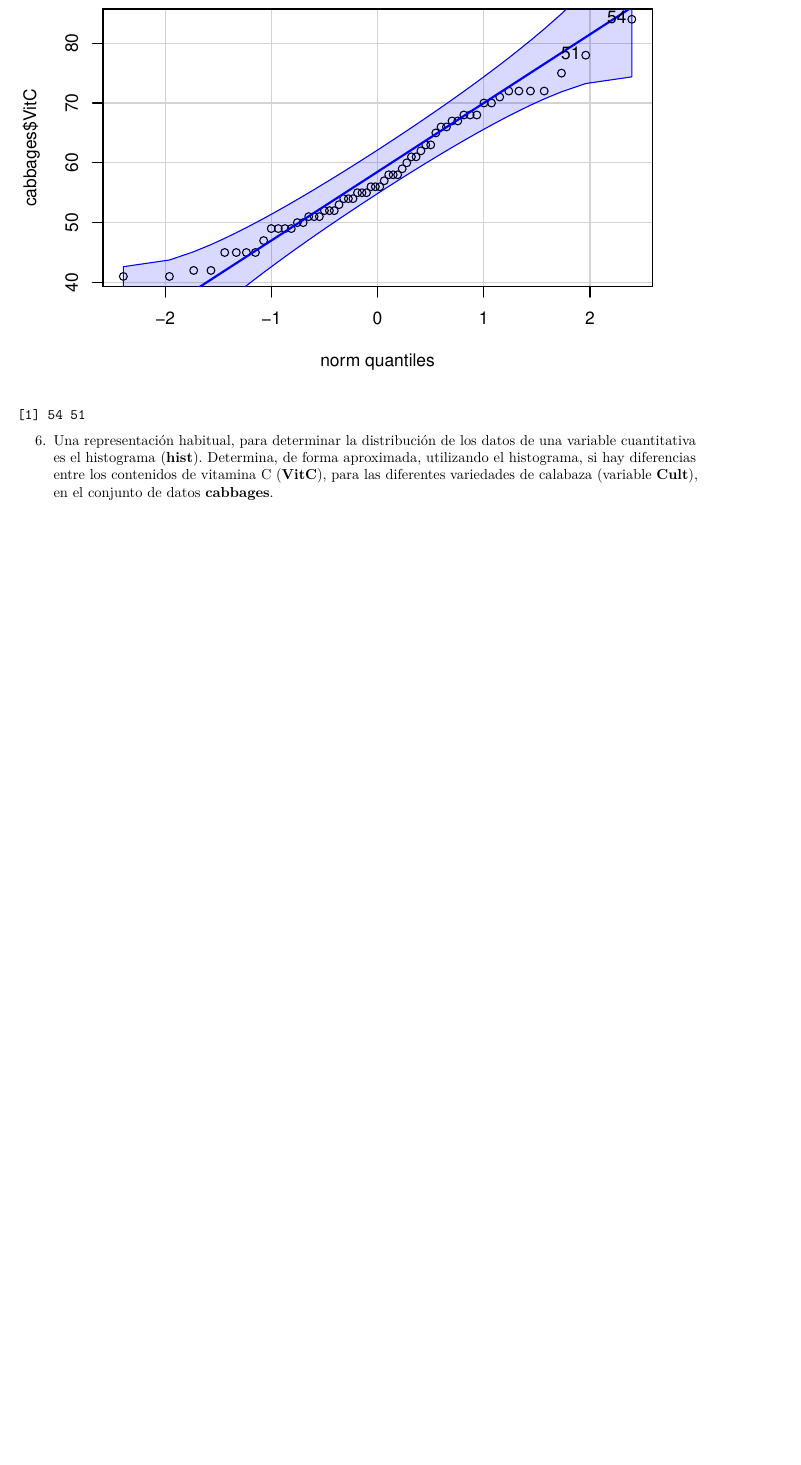
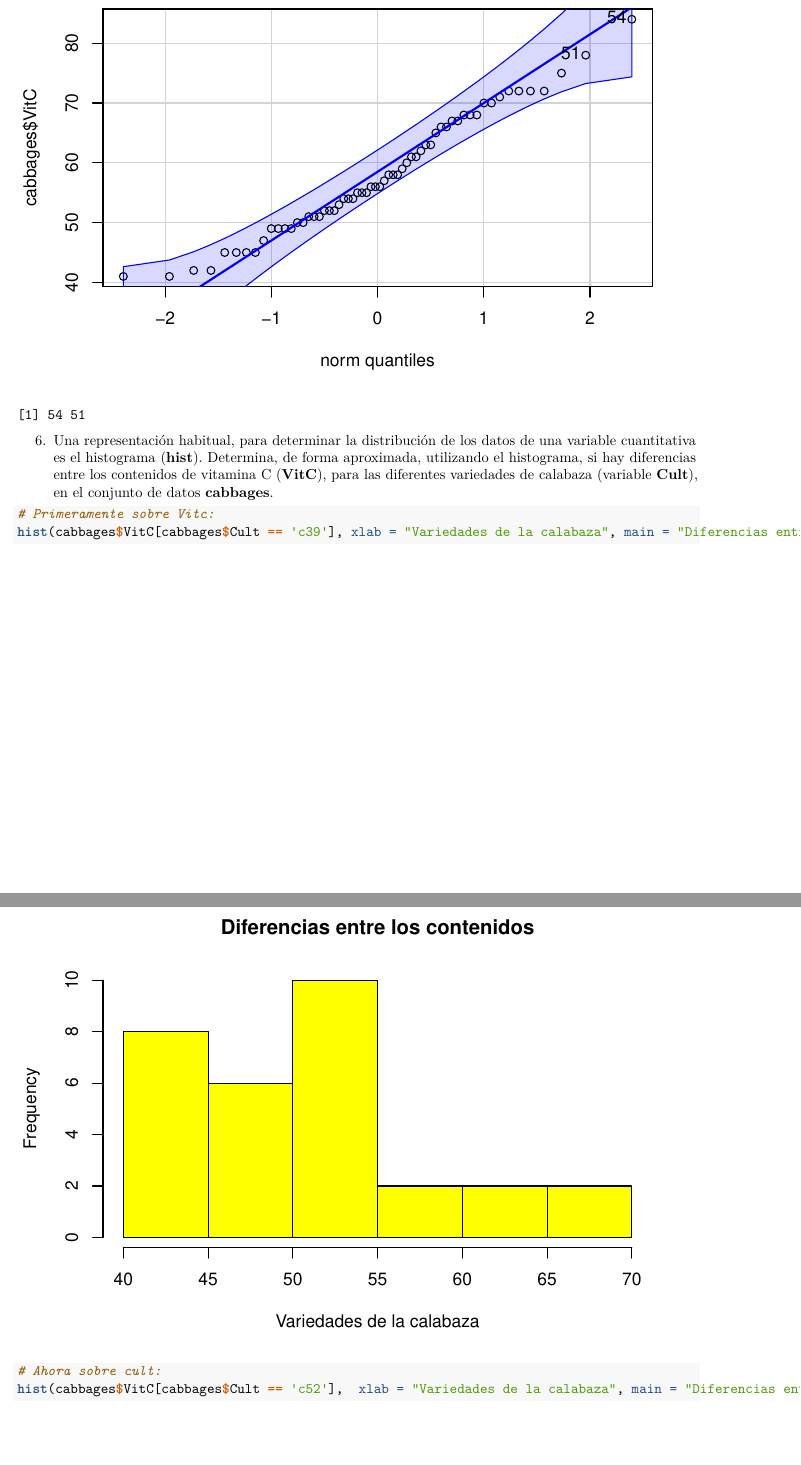
Before and after one commit to lucas-convi/SolucionesTema-1, an R Markdown document (BoletinTema1ALUMNO.Rmd): part of page 66 of 67 before the commit and two parts of pages 66 and 67 of 69 after it, the two joined at a grey line, cut so that both start at the same text, the shorter picture padded with empty space. Rendered offline with R 4.5, knitr and Pandoc, then LaTeX, with nearby package versions.

Commit message:
Ejercicio 6

````diff
--- a/BoletinTema1ALUMNO.Rmd
+++ b/BoletinTema1ALUMNO.Rmd
@@ -265,9 +265,12 @@ qqPlot(cabbages$VitC)
 6.  Una representación habitual, para determinar la distribución de los datos de una variable cuantitativa es el histograma (**hist**). Determina, de forma aproximada, utilizando el histograma, si hay diferencias entre los contenidos de vitamina C (**VitC**), para las diferentes variedades de calabaza (variable **Cult**), en el conjunto de datos **cabbages**.
 
 ```{r}
+# Primeramente sobre Vitc:
+hist(cabbages$VitC[cabbages$Cult == 'c39'], xlab = "Variedades de la calabaza", main = "Diferencias entre los contenidos", col = 'yellow')
 
 
-
+# Ahora sobre cult:
+hist(cabbages$VitC[cabbages$Cult == 'c52'],  xlab = "Variedades de la calabaza", main = "Diferencias entre los contenidos", col = 'brown')
 ```
 
 7.  Un modelo sencillo para relacionar variables es la *predicción lineal*. En el siguiente ejemplo se utiliza el conjunto de datos **whiteside**, de la librería **MASS**. Esta aproximación propone un modelo que predice una variable a partir de otra. Una primera etapa para plantear esta aproximación sería representar ambas variables mediante un diagrama de dispersión (Gráfico XY) y determinar si la relación entre variables "parece" lineal. Si es así, podemos plantear un modelo lineal (en este caso según un factor), donde se aprecia claramente que existe una relación lineal entre las dos variables consideradas. Observa y ejecuta el siguiente código.
````
